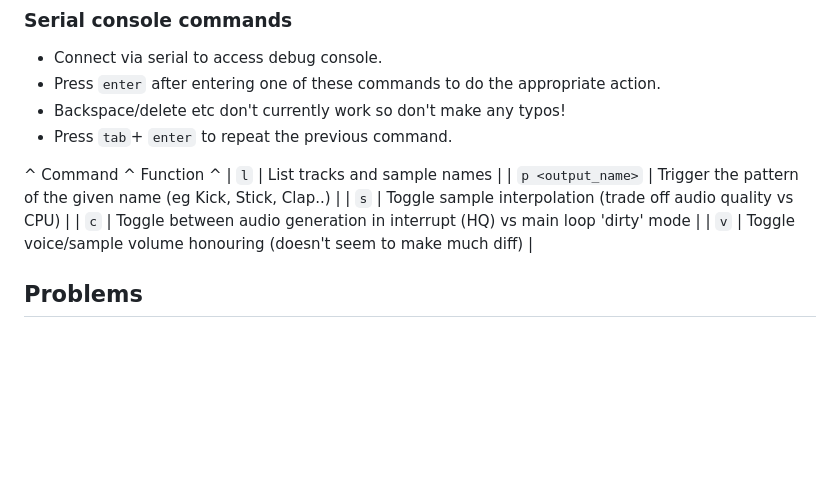
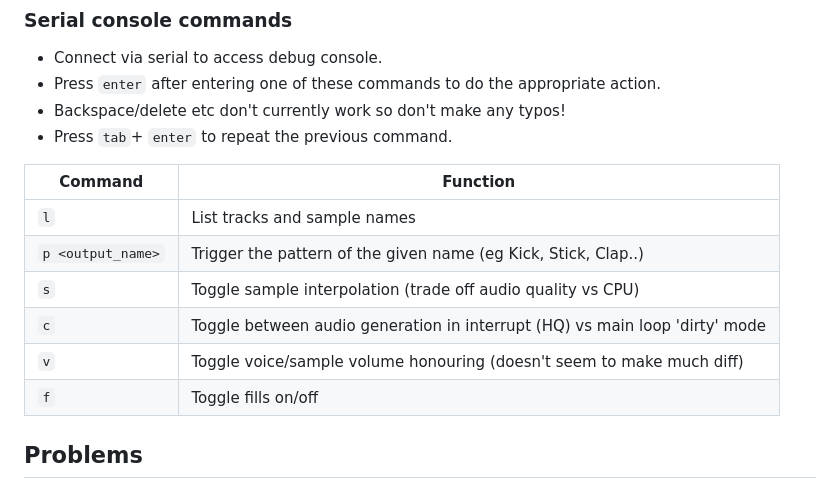
Before and after one commit to doctea/Compulidian, a Markdown page: README.md, the part around the change. GitHub-like rendering; blank space fills up the shorter version.

```diff
--- a/README.md
+++ b/README.md
@@ -41,12 +41,14 @@ See `platform.io` `build_flags` and `include/Config.h` for some settings.
 - Backspace/delete etc don't currently work so don't make any typos!
 - Press `tab`+ `enter` to repeat the previous command.
 
-^ Command           ^ Function ^
+| Command           | Function                                                                    |
+| ----------------- | --------------------------------------------------------------------------- |
 | `l`               | List tracks and sample names                                                |
 | `p <output_name>` | Trigger the pattern of the given name (eg Kick, Stick, Clap..)              |
 | `s`               | Toggle sample interpolation (trade off audio quality vs CPU)                |
 | `c`               | Toggle between audio generation in interrupt (HQ) vs main loop 'dirty' mode |
 | `v`               | Toggle voice/sample volume honouring (doesn't seem to make much diff)       |
+| `f`               | Toggle fills on/off                                                         |
 
 ## Problems
 
```
